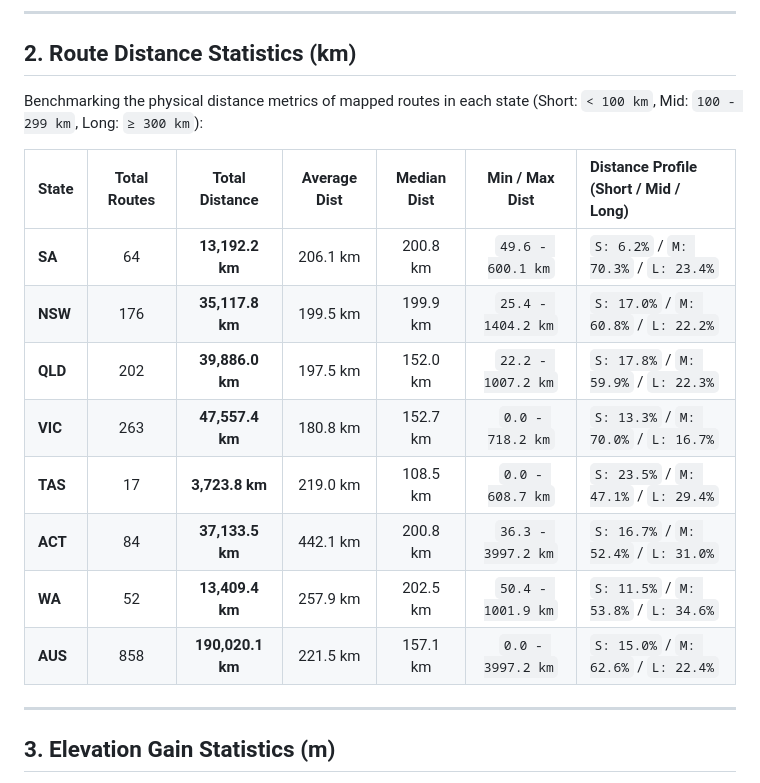
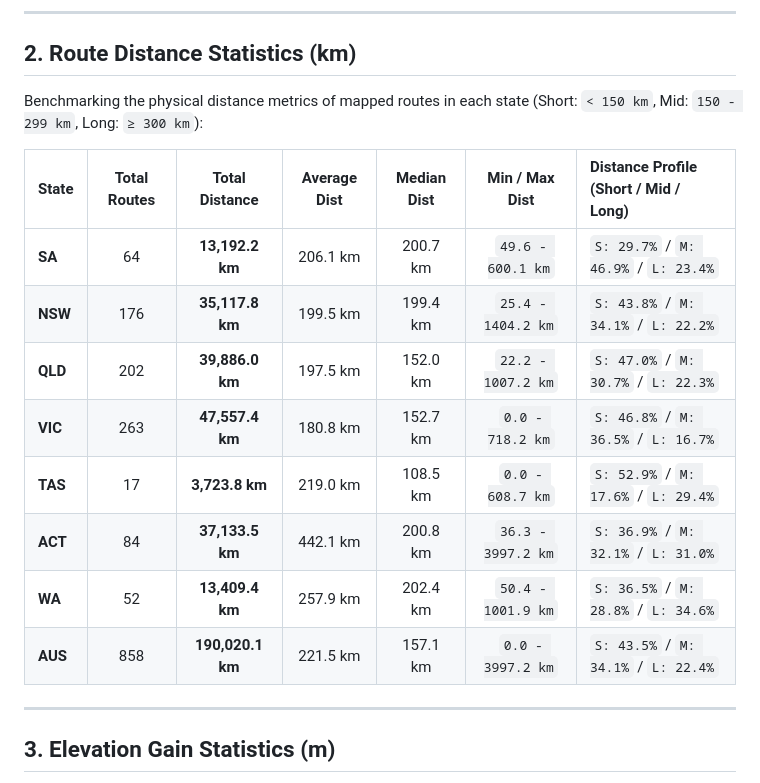
Before and after one commit to doctordarko/audax-mapper, a Markdown page: national_numerical_comparison.md, the part around the change. GitHub-like rendering.

Commit message:
chore: update route distance classification thresholds and recalculate statistics

```diff
--- a/national_numerical_comparison.md
+++ b/national_numerical_comparison.md
@@ -24,18 +24,18 @@ This table highlights the total volume of Audax Australia calendar listings, inf
 
 ## 2. Route Distance Statistics (km)
 
-Benchmarking the physical distance metrics of mapped routes in each state (Short: `< 100 km`, Mid: `100 - 299 km`, Long: `≥ 300 km`):
+Benchmarking the physical distance metrics of mapped routes in each state (Short: `< 150 km`, Mid: `150 - 299 km`, Long: `≥ 300 km`):
 
 | State   | Total Routes |  Total Distance  | Average Dist | Median Dist |   Min / Max Dist   | Distance Profile (Short / Mid / Long) |
 | :------ | :----------: | :--------------: | :----------: | :---------: | :----------------: | :------------------------------------ |
-| **SA**  |      64      | **13,192.2 km**  |   206.1 km   |  200.8 km   | `49.6 - 600.1 km`  | `S: 6.2%` / `M: 70.3%` / `L: 23.4%`   |
-| **NSW** |     176      | **35,117.8 km**  |   199.5 km   |  199.9 km   | `25.4 - 1404.2 km` | `S: 17.0%` / `M: 60.8%` / `L: 22.2%`  |
-| **QLD** |     202      | **39,886.0 km**  |   197.5 km   |  152.0 km   | `22.2 - 1007.2 km` | `S: 17.8%` / `M: 59.9%` / `L: 22.3%`  |
-| **VIC** |     263      | **47,557.4 km**  |   180.8 km   |  152.7 km   |  `0.0 - 718.2 km`  | `S: 13.3%` / `M: 70.0%` / `L: 16.7%`  |
-| **TAS** |      17      |  **3,723.8 km**  |   219.0 km   |  108.5 km   |  `0.0 - 608.7 km`  | `S: 23.5%` / `M: 47.1%` / `L: 29.4%`  |
-| **ACT** |      84      | **37,133.5 km**  |   442.1 km   |  200.8 km   | `36.3 - 3997.2 km` | `S: 16.7%` / `M: 52.4%` / `L: 31.0%`  |
-| **WA**  |      52      | **13,409.4 km**  |   257.9 km   |  202.5 km   | `50.4 - 1001.9 km` | `S: 11.5%` / `M: 53.8%` / `L: 34.6%`  |
-| **AUS** |     858      | **190,020.1 km** |   221.5 km   |  157.1 km   | `0.0 - 3997.2 km`  | `S: 15.0%` / `M: 62.6%` / `L: 22.4%`  |
+| **SA**  |      64      | **13,192.2 km**  |   206.1 km   |  200.7 km   | `49.6 - 600.1 km`  | `S: 29.7%` / `M: 46.9%` / `L: 23.4%`   |
+| **NSW** |     176      | **35,117.8 km**  |   199.5 km   |  199.4 km   | `25.4 - 1404.2 km` | `S: 43.8%` / `M: 34.1%` / `L: 22.2%`   |
+| **QLD** |     202      | **39,886.0 km**  |   197.5 km   |  152.0 km   | `22.2 - 1007.2 km` | `S: 47.0%` / `M: 30.7%` / `L: 22.3%`   |
+| **VIC** |     263      | **47,557.4 km**  |   180.8 km   |  152.7 km   |  `0.0 - 718.2 km`  | `S: 46.8%` / `M: 36.5%` / `L: 16.7%`   |
+| **TAS** |      17      |  **3,723.8 km**  |   219.0 km   |  108.5 km   |  `0.0 - 608.7 km`  | `S: 52.9%` / `M: 17.6%` / `L: 29.4%`   |
+| **ACT** |      84      | **37,133.5 km**  |   442.1 km   |  200.8 km   | `36.3 - 3997.2 km` | `S: 36.9%` / `M: 32.1%` / `L: 31.0%`   |
+| **WA**  |      52      | **13,409.4 km**  |   257.9 km   |  202.4 km   | `50.4 - 1001.9 km` | `S: 36.5%` / `M: 28.8%` / `L: 34.6%`   |
+| **AUS** |     858      | **190,020.1 km** |   221.5 km   |  157.1 km   | `0.0 - 3997.2 km`  | `S: 43.5%` / `M: 34.1%` / `L: 22.4%`   |
 
 ---
 
```
